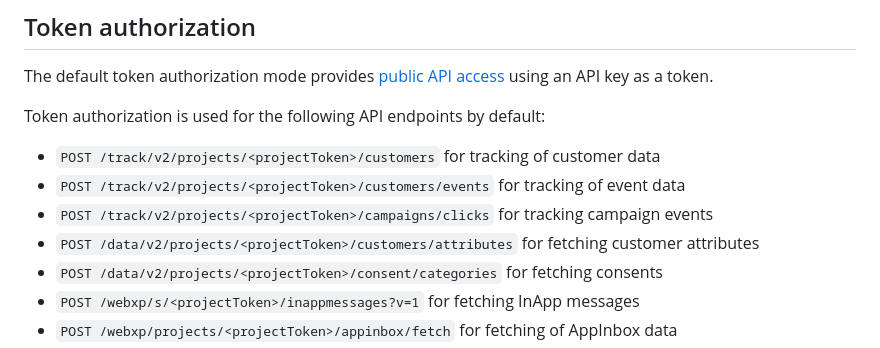
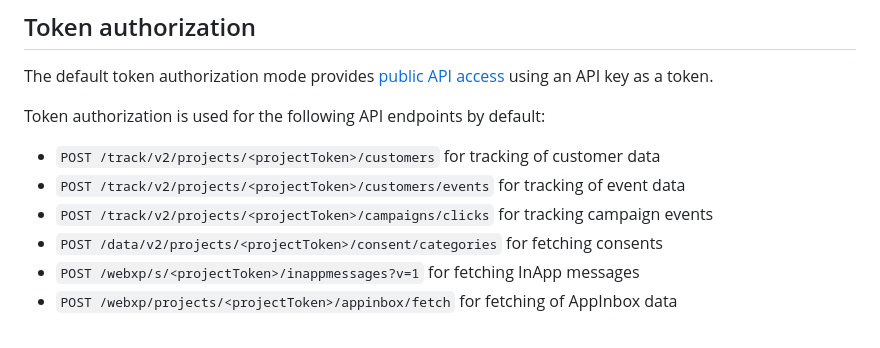
Before and after one commit to exponea/exponea-flutter-sdk, a Markdown page: Documentation/authorization.md, the part around the change. Drawn GitHub-style.

Commit message:
Remove incorrectly listed endpoint

```diff
--- a/Documentation/authorization.md
+++ b/Documentation/authorization.md
@@ -17,7 +17,6 @@ Token authorization is used for the following API endpoints by default:
 * `POST /track/v2/projects/<projectToken>/customers` for tracking of customer data
 * `POST /track/v2/projects/<projectToken>/customers/events` for tracking of event data
 * `POST /track/v2/projects/<projectToken>/campaigns/clicks` for tracking campaign events
-* `POST /data/v2/projects/<projectToken>/customers/attributes` for fetching customer attributes
 * `POST /data/v2/projects/<projectToken>/consent/categories` for fetching consents
 * `POST /webxp/s/<projectToken>/inappmessages?v=1` for fetching InApp messages
 * `POST /webxp/projects/<projectToken>/appinbox/fetch` for fetching of AppInbox data
```
